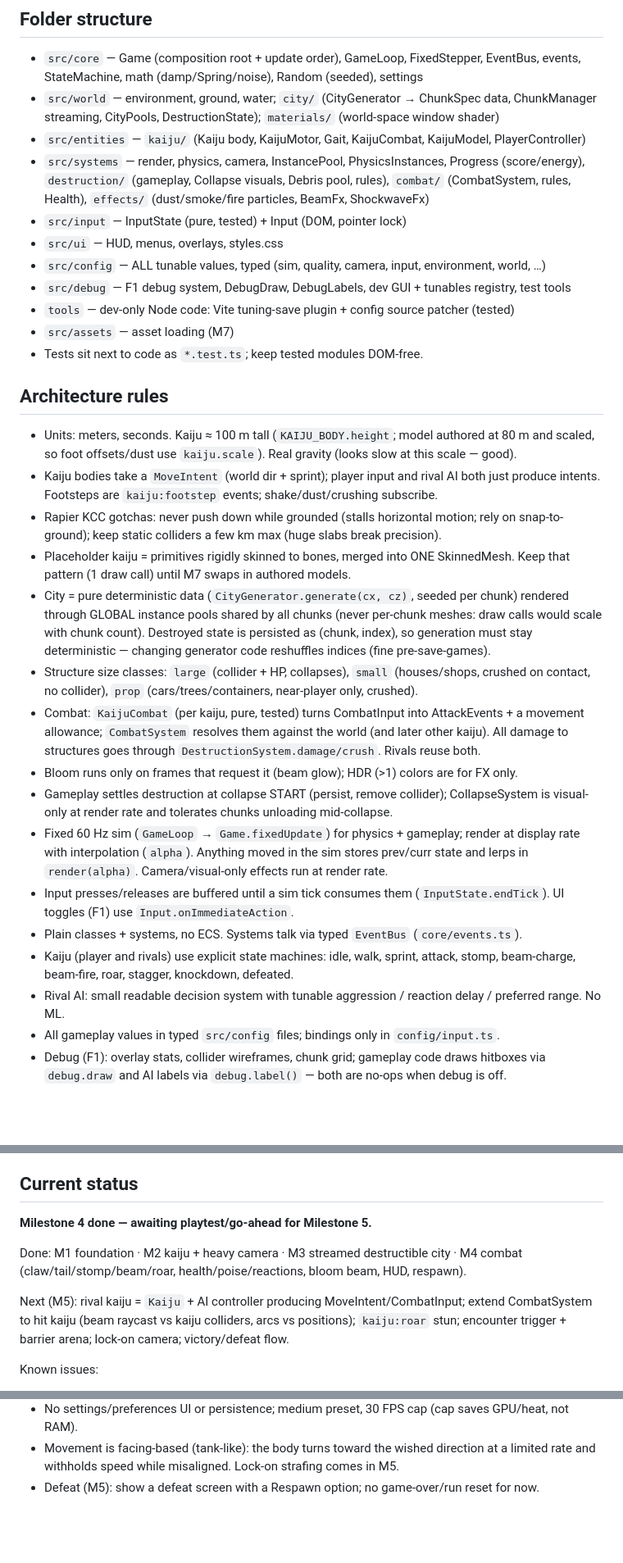
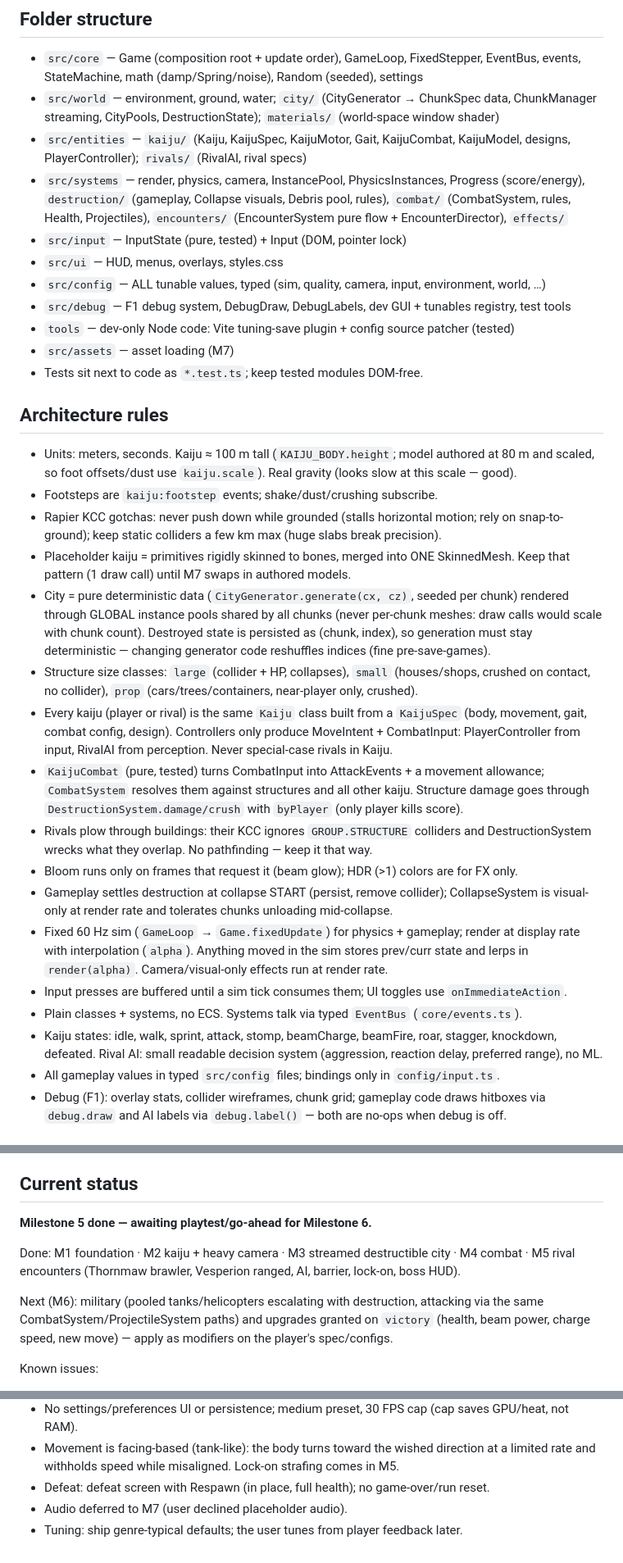
Before and after one commit to cdw-codes/titans-unleashed, a Markdown page: CLAUDE.md, 3 parts joined by grey strips. Shown at 82% size. Drawn GitHub-style; blank space fills up the shorter version.

Commit message:
Update CLAUDE.md for Milestone 5
Co-Authored-By: Claude Opus 5.5 <noreply@anthropic.com>

```diff
--- a/CLAUDE.md
+++ b/CLAUDE.md
@@ -42,10 +42,11 @@ lil-gui (dev-only, dynamic import). Commands: `npm run dev | build | test | type
   StateMachine, math (damp/Spring/noise), Random (seeded), settings
 - `src/world` — environment, ground, water; `city/` (CityGenerator → ChunkSpec data, ChunkManager
   streaming, CityPools, DestructionState); `materials/` (world-space window shader)
-- `src/entities` — `kaiju/` (Kaiju body, KaijuMotor, Gait, KaijuCombat, KaijuModel, PlayerController)
+- `src/entities` — `kaiju/` (Kaiju, KaijuSpec, KaijuMotor, Gait, KaijuCombat, KaijuModel, designs,
+  PlayerController); `rivals/` (RivalAI, rival specs)
 - `src/systems` — render, physics, camera, InstancePool, PhysicsInstances, Progress (score/energy),
   `destruction/` (gameplay, Collapse visuals, Debris pool, rules), `combat/` (CombatSystem, rules,
-  Health), `effects/` (dust/smoke/fire particles, BeamFx, ShockwaveFx)
+  Health, Projectiles), `encounters/` (EncounterSystem pure flow + EncounterDirector), `effects/`
 - `src/input` — InputState (pure, tested) + Input (DOM, pointer lock)
 - `src/ui` — HUD, menus, overlays, styles.css
 - `src/config` — ALL tunable values, typed (sim, quality, camera, input, environment, world, …)
@@ -57,8 +58,7 @@ lil-gui (dev-only, dynamic import). Commands: `npm run dev | build | test | type
 ## Architecture rules
 - Units: meters, seconds. Kaiju ≈ 100 m tall (`KAIJU_BODY.height`; model authored at 80 m and
   scaled, so foot offsets/dust use `kaiju.scale`). Real gravity (looks slow at this scale — good).
-- Kaiju bodies take a `MoveIntent` (world dir + sprint); player input and rival AI both just
-  produce intents. Footsteps are `kaiju:footstep` events; shake/dust/crushing subscribe.
+- Footsteps are `kaiju:footstep` events; shake/dust/crushing subscribe.
 - Rapier KCC gotchas: never push down while grounded (stalls horizontal motion; rely on
   snap-to-ground); keep static colliders a few km max (huge slabs break precision).
 - Placeholder kaiju = primitives rigidly skinned to bones, merged into ONE SkinnedMesh.
@@ -69,22 +69,25 @@ lil-gui (dev-only, dynamic import). Commands: `npm run dev | build | test | type
   stay deterministic — changing generator code reshuffles indices (fine pre-save-games).
 - Structure size classes: `large` (collider + HP, collapses), `small` (houses/shops, crushed on
   contact, no collider), `prop` (cars/trees/containers, near-player only, crushed).
-- Combat: `KaijuCombat` (per kaiju, pure, tested) turns CombatInput into AttackEvents + a
-  movement allowance; `CombatSystem` resolves them against the world (and later other kaiju).
-  All damage to structures goes through `DestructionSystem.damage/crush`. Rivals reuse both.
+- Every kaiju (player or rival) is the same `Kaiju` class built from a `KaijuSpec` (body,
+  movement, gait, combat config, design). Controllers only produce MoveIntent + CombatInput:
+  PlayerController from input, RivalAI from perception. Never special-case rivals in Kaiju.
+- `KaijuCombat` (pure, tested) turns CombatInput into AttackEvents + a movement allowance;
+  `CombatSystem` resolves them against structures and all other kaiju. Structure damage goes
+  through `DestructionSystem.damage/crush` with `byPlayer` (only player kills score).
+- Rivals plow through buildings: their KCC ignores `GROUP.STRUCTURE` colliders and
+  DestructionSystem wrecks what they overlap. No pathfinding — keep it that way.
 - Bloom runs only on frames that request it (beam glow); HDR (>1) colors are for FX only.
 - Gameplay settles destruction at collapse START (persist, remove collider); CollapseSystem is
   visual-only at render rate and tolerates chunks unloading mid-collapse.
 - Fixed 60 Hz sim (`GameLoop` → `Game.fixedUpdate`) for physics + gameplay; render at display
   rate with interpolation (`alpha`). Anything moved in the sim stores prev/curr state and
   lerps in `render(alpha)`. Camera/visual-only effects run at render rate.
-- Input presses/releases are buffered until a sim tick consumes them (`InputState.endTick`).
-  UI toggles (F1) use `Input.onImmediateAction`.
+- Input presses are buffered until a sim tick consumes them; UI toggles use `onImmediateAction`.
 - Plain classes + systems, no ECS. Systems talk via typed `EventBus` (`core/events.ts`).
-- Kaiju (player and rivals) use explicit state machines: idle, walk, sprint, attack, stomp,
-  beam-charge, beam-fire, roar, stagger, knockdown, defeated.
-- Rival AI: small readable decision system with tunable aggression / reaction delay /
-  preferred range. No ML.
+- Kaiju states: idle, walk, sprint, attack, stomp, beamCharge, beamFire, roar, stagger,
+  knockdown, defeated. Rival AI: small readable decision system (aggression, reaction delay,
+  preferred range), no ML.
 - All gameplay values in typed `src/config` files; bindings only in `config/input.ts`.
 - Debug (F1): overlay stats, collider wireframes, chunk grid; gameplay code draws hitboxes
   via `debug.draw` and AI labels via `debug.label()` — both are no-ops when debug is off.
@@ -118,14 +121,14 @@ hold E charge beam / release fire · R roar · Q or MMB lock-on · F1 debug.
 8. Perf + ship — profiling per preset, loading screen, key remapping, prod build, static-host deploy
 
 ## Current status
-**Milestone 4 done — awaiting playtest/go-ahead for Milestone 5.**
+**Milestone 5 done — awaiting playtest/go-ahead for Milestone 6.**
 
-Done: M1 foundation · M2 kaiju + heavy camera · M3 streamed destructible city · M4 combat
-(claw/tail/stomp/beam/roar, health/poise/reactions, bloom beam, HUD, respawn).
+Done: M1 foundation · M2 kaiju + heavy camera · M3 streamed destructible city · M4 combat ·
+M5 rival encounters (Thornmaw brawler, Vesperion ranged, AI, barrier, lock-on, boss HUD).
 
-Next (M5): rival kaiju = `Kaiju` + AI controller producing MoveIntent/CombatInput; extend
-CombatSystem to hit kaiju (beam raycast vs kaiju colliders, arcs vs positions); `kaiju:roar`
-stun; encounter trigger + barrier arena; lock-on camera; victory/defeat flow.
+Next (M6): military (pooled tanks/helicopters escalating with destruction, attacking via the
+same CombatSystem/ProjectileSystem paths) and upgrades granted on `victory` (health, beam
+power, charge speed, new move) — apply as modifiers on the player's spec/configs.
 
 Known issues:
 - Rapier compat bundle is ~1.7 MB gzip (base64 wasm). Revisit in M8 (non-compat build
@@ -148,4 +151,6 @@ Decisions:
   not RAM).
 - Movement is facing-based (tank-like): the body turns toward the wished direction at a
   limited rate and withholds speed while misaligned. Lock-on strafing comes in M5.
-- Defeat (M5): show a defeat screen with a Respawn option; no game-over/run reset for now.
+- Defeat: defeat screen with Respawn (in place, full health); no game-over/run reset.
+- Audio deferred to M7 (user declined placeholder audio).
+- Tuning: ship genre-typical defaults; the user tunes from player feedback later.
```
